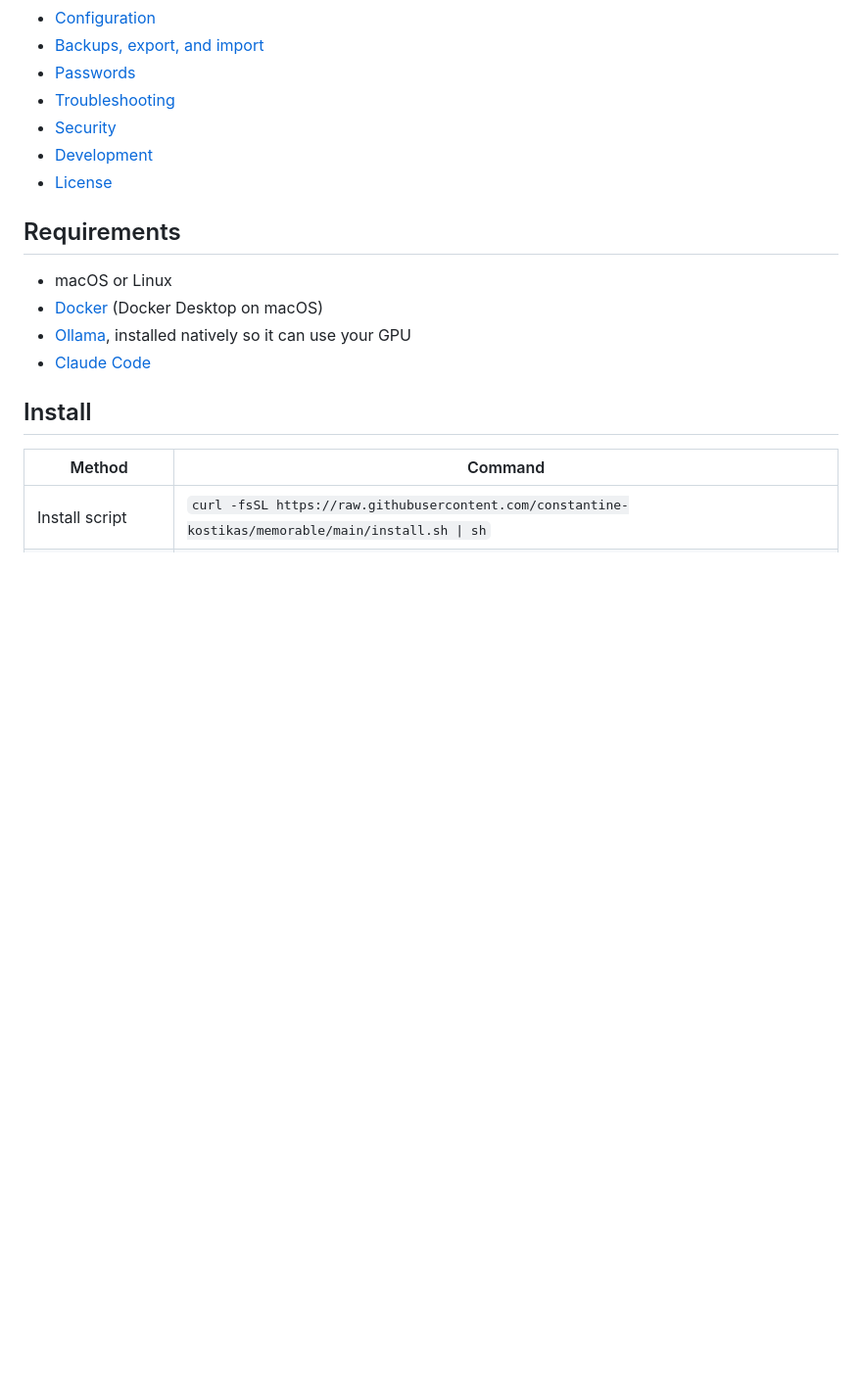
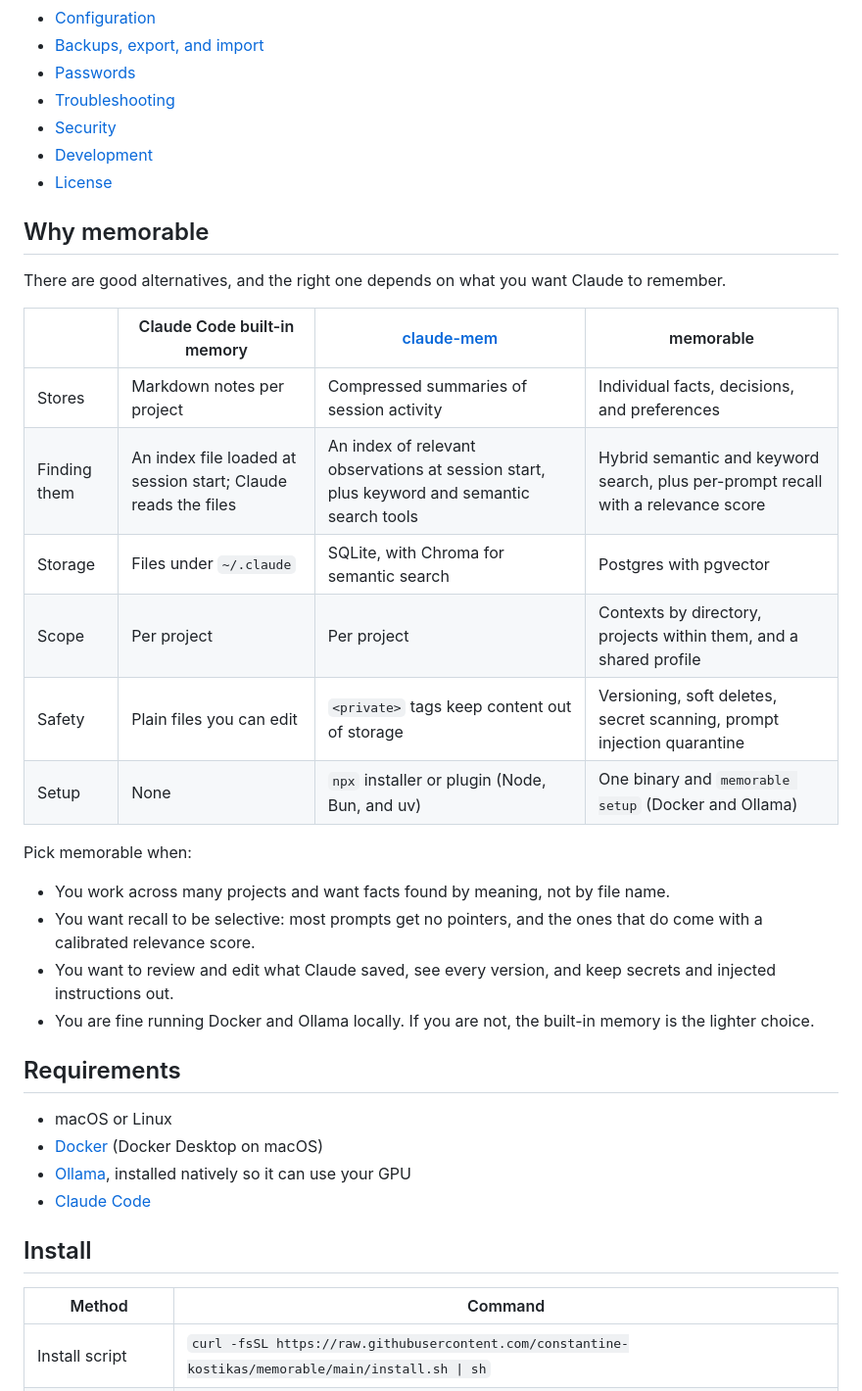
Before and after one commit to Constantine-Kostikas/memorable, a Markdown page: README.md, the part around one of its changes. Shown at 98% size. Drawn GitHub-style; blank space fills up the shorter version.

```diff
--- a/README.md
+++ b/README.md
@@ -37,6 +51,26 @@ Then start a new Claude Code session. See [Requirements](#requirements) first.
 - [Security](#security)
 - [Development](#development)
 - [License](#license)
+
+## Why memorable
+
+There are good alternatives, and the right one depends on what you want Claude to remember.
+
+| | Claude Code built-in memory | [claude-mem](https://github.com/thedotmack/claude-mem) | memorable |
+|---|---|---|---|
+| Stores | Markdown notes per project | Compressed summaries of session activity | Individual facts, decisions, and preferences |
+| Finding them | An index file loaded at session start; Claude reads the files | An index of relevant observations at session start, plus keyword and semantic search tools | Hybrid semantic and keyword search, plus per-prompt recall with a relevance score |
+| Storage | Files under `~/.claude` | SQLite, with Chroma for semantic search | Postgres with pgvector |
+| Scope | Per project | Per project | Contexts by directory, projects within them, and a shared profile |
+| Safety | Plain files you can edit | `<private>` tags keep content out of storage | Versioning, soft deletes, secret scanning, prompt injection quarantine |
+| Setup | None | `npx` installer or plugin (Node, Bun, and uv) | One binary and `memorable setup` (Docker and Ollama) |
+
+Pick memorable when:
+
+- You work across many projects and want facts found by meaning, not by file name.
+- You want recall to be selective: most prompts get no pointers, and the ones that do come with a calibrated relevance score.
+- You want to review and edit what Claude saved, see every version, and keep secrets and injected instructions out.
+- You are fine running Docker and Ollama locally. If you are not, the built-in memory is the lighter choice.
 
 ## Requirements
 
```
Also changed, not shown: other parts of README.md (+16 -2 lines), site/assets/social.png (added), site/assets/ui-dark.png (added), site/assets/ui-light.png (added), 7 other files.
